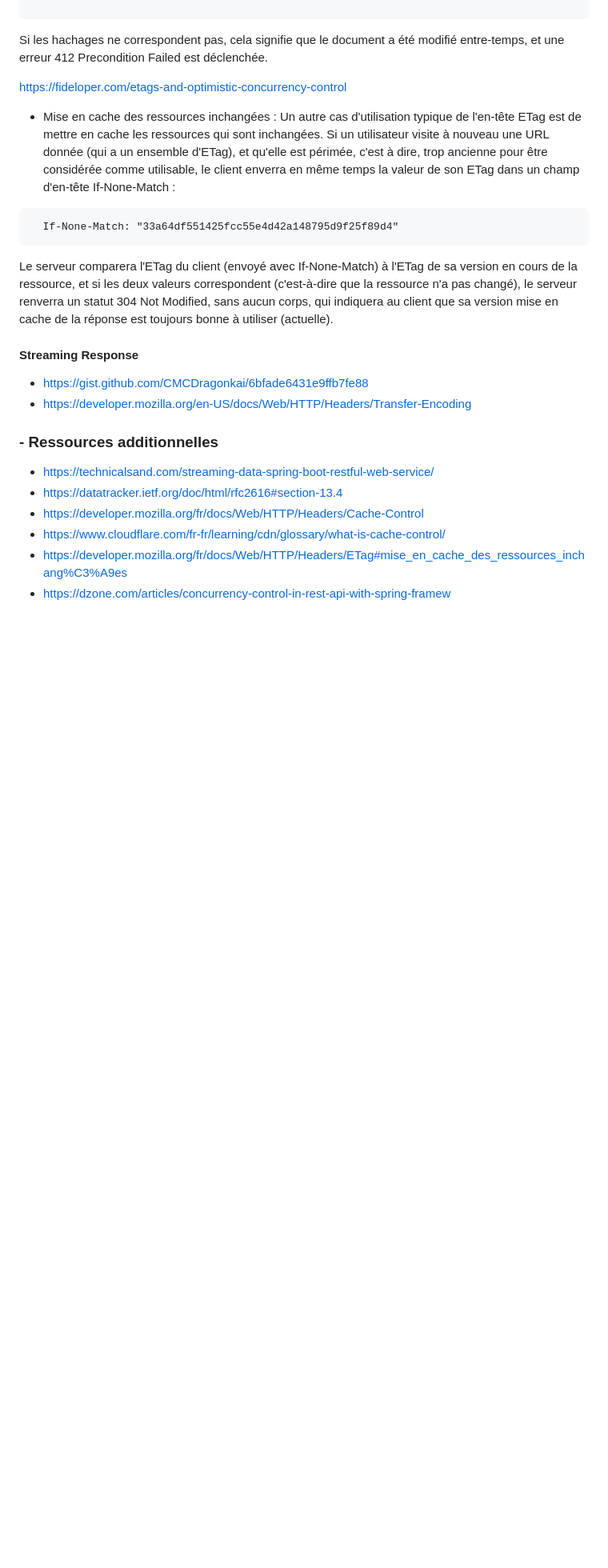
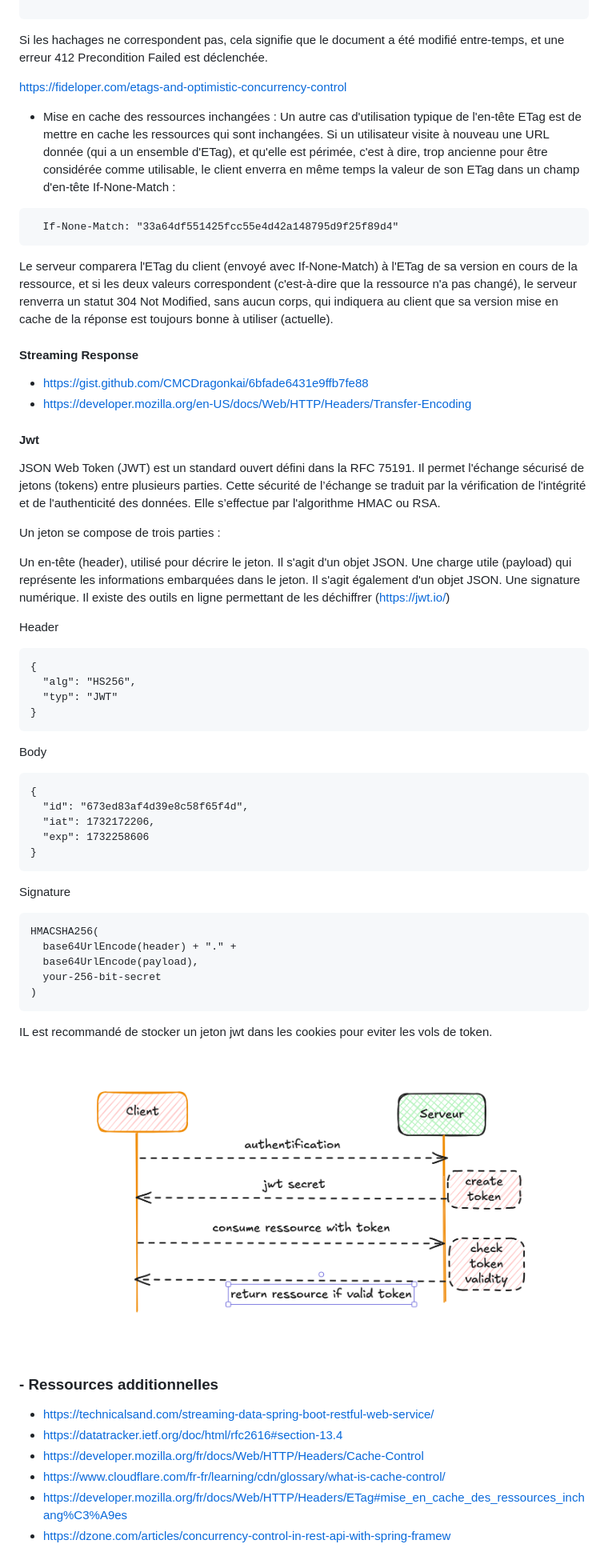
Before and after one commit to Nicolas-Montard/api-nextU-2, a Markdown page: 4-HTTP-AVANCE.md, the part around the change printed below. Shown: that part at 80% size. Drawn GitHub-style; pictures changed too: images/jwt.png (added); blank space fills up the shorter version.

````diff
--- a/4-HTTP-AVANCE.md
+++ b/4-HTTP-AVANCE.md
@@ -45,6 +45,46 @@ https://fideloper.com/etags-and-optimistic-concurrency-control
  - https://developer.mozilla.org/en-US/docs/Web/HTTP/Headers/Transfer-Encoding
 
 
+#### Jwt
+JSON Web Token (JWT) est un standard ouvert défini dans la RFC 75191. Il permet l'échange sécurisé de jetons (tokens) entre plusieurs parties. Cette sécurité de l’échange se traduit par la vérification de l'intégrité et de l'authenticité des données. Elle s’effectue par l'algorithme HMAC ou RSA.
+
+Un jeton se compose de trois parties :
+
+Un en-tête (header), utilisé pour décrire le jeton. Il s'agit d'un objet JSON.
+Une charge utile (payload) qui représente les informations embarquées dans le jeton. Il s'agit également d'un objet JSON.
+Une signature numérique.
+Il existe des outils en ligne permettant de les déchiffrer (https://jwt.io/)
+
+Header
+```
+{
+  "alg": "HS256",
+  "typ": "JWT"
+}
+```
+Body
+```
+{
+  "id": "673ed83af4d39e8c58f65f4d",
+  "iat": 1732172206,
+  "exp": 1732258606
+}
+```
+
+Signature
+```
+HMACSHA256(
+  base64UrlEncode(header) + "." +
+  base64UrlEncode(payload),
+  your-256-bit-secret
+)
+```
+
+
+IL est recommandé de stocker un jeton jwt dans les cookies pour eviter les vols de token.
+
+
+![alt text for screen readers](/images/jwt.png)
 ###  - Ressources additionnelles
 - https://technicalsand.com/streaming-data-spring-boot-restful-web-service/
 - https://datatracker.ietf.org/doc/html/rfc2616#section-13.4
````
Also changed, not shown: other parts of 4-HTTP-AVANCE.md (+1 -1 lines), 8 other files.
